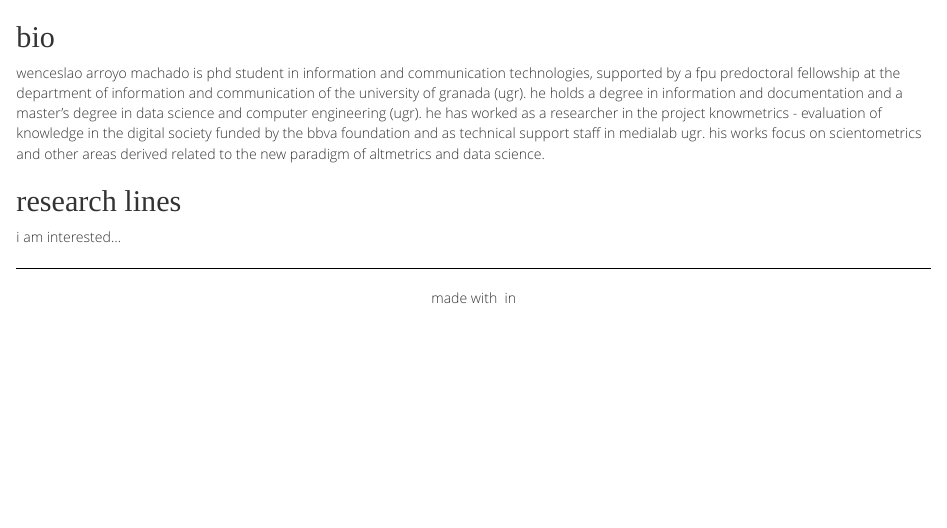
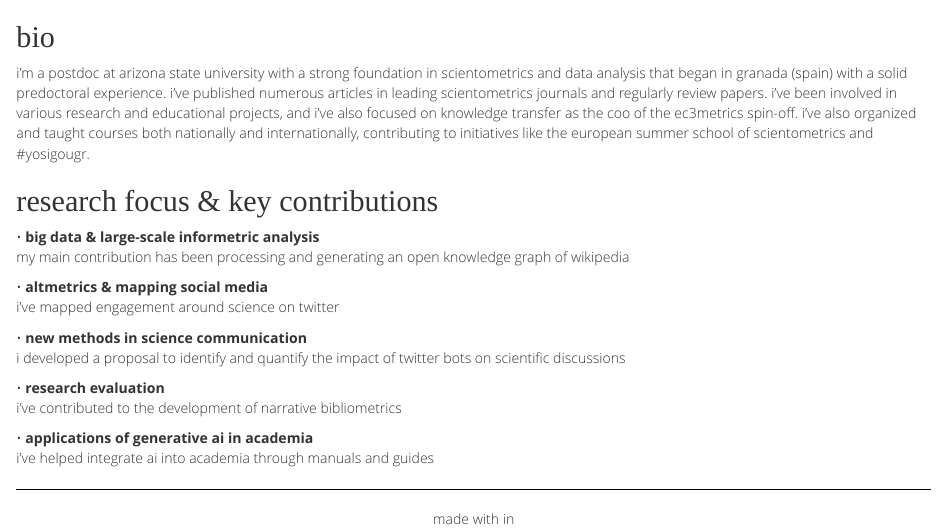
Before and after one commit to Wences91/personal_website, an R Markdown document (index.Rmd): the page in a window 1100 px wide, from 60 px down. Rendered offline with R 4.5, knitr and Pandoc, with nearby package versions; drawn as R Markdown's standard HTML page in place of the format the file asks for.

Commit message:
Update index.Rmd

```diff
--- a/index.Rmd
+++ b/index.Rmd
@@ -60,13 +60,24 @@ p {
 
 ## bio
 
-wenceslao arroyo machado is phd student in information and communication technologies, supported by a fpu predoctoral fellowship at the department of information and communication of the university of granada (ugr). he holds a degree in information and documentation and a master’s degree in data science and computer engineering (ugr). he has worked as a researcher in the project knowmetrics - evaluation of knowledge in the digital society funded by the bbva foundation and as technical support staff in medialab ugr. his works focus on scientometrics and other areas derived related to the new paradigm of altmetrics and data science.
+i’m a postdoc at arizona state university with a strong foundation in scientometrics and data analysis that began in granada (spain) with a solid predoctoral experience. i’ve published numerous articles in leading scientometrics journals and regularly review papers. i’ve been involved in various research and educational projects, and i’ve also focused on knowledge transfer as the coo of the ec3metrics spin-off. i’ve also organized and taught courses both nationally and internationally, contributing to initiatives like the european summer school of scientometrics and #yosigougr.
 
+## research focus & key contributions
 
-## research lines
-i am interested...
+• **big data & large-scale informetric analysis**<br>my main contribution has been processing and generating an open knowledge graph of wikipedia
+
+• **altmetrics & mapping social media**<br>i’ve mapped engagement around science on twitter
+
+• **new methods in science communication**<br>i developed a proposal to identify and quantify the impact of twitter bots on scientific discussions
+
+• **research evaluation**<br>i’ve contributed to the development of narrative bibliometrics
+
+• **applications of generative ai in academia**<br>i’ve helped integrate ai into academia through manuals and guides
 
 <footer>
+
 <hr>
-<p style="text-align:center">made with <i class="fas fa-heart"></i>&nbsp;in <i class="fab fa-r-project"></i></p>
+
+<p style="text-align:center">made with <i class="fas fa-heart"></i> in <i class="fab fa-r-project"></i></p>
+
 </footer>
```
